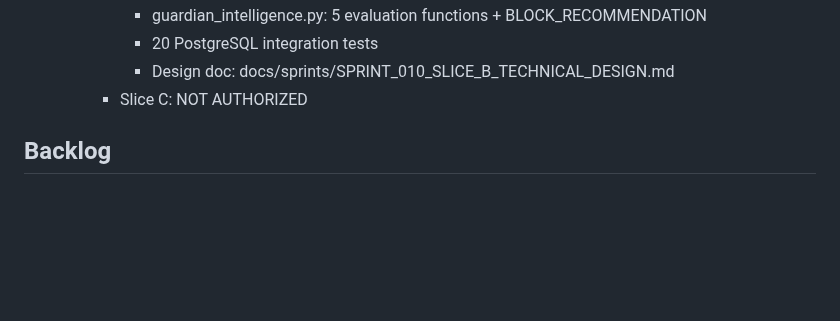
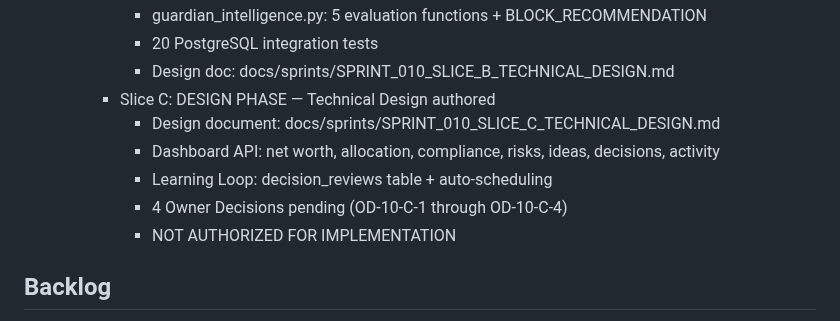
Before and after one commit to Lolitadelgadosharona/CompoundOS, a Markdown page: docs/MASTER_PLAN.md, the part around the change. GitHub-like rendering; blank space fills up the shorter version.

```diff
--- a/docs/MASTER_PLAN.md
+++ b/docs/MASTER_PLAN.md
@@ -166,7 +166,12 @@ Build CompoundOS as a trustworthy, explainable operating system for family offic
       - guardian_intelligence.py: 5 evaluation functions + BLOCK_RECOMMENDATION
       - 20 PostgreSQL integration tests
       - Design doc: docs/sprints/SPRINT_010_SLICE_B_TECHNICAL_DESIGN.md
-    - Slice C: NOT AUTHORIZED
+    - Slice C: DESIGN PHASE — Technical Design authored
+      - Design document: docs/sprints/SPRINT_010_SLICE_C_TECHNICAL_DESIGN.md
+      - Dashboard API: net worth, allocation, compliance, risks, ideas, decisions, activity
+      - Learning Loop: decision_reviews table + auto-scheduling
+      - 4 Owner Decisions pending (OD-10-C-1 through OD-10-C-4)
+      - NOT AUTHORIZED FOR IMPLEMENTATION
 
 ## Backlog
 
```
Also changed, not shown: docs/sprints/SPRINT_010_SLICE_C_TECHNICAL_DESIGN.md (added, +520 -0 lines).
